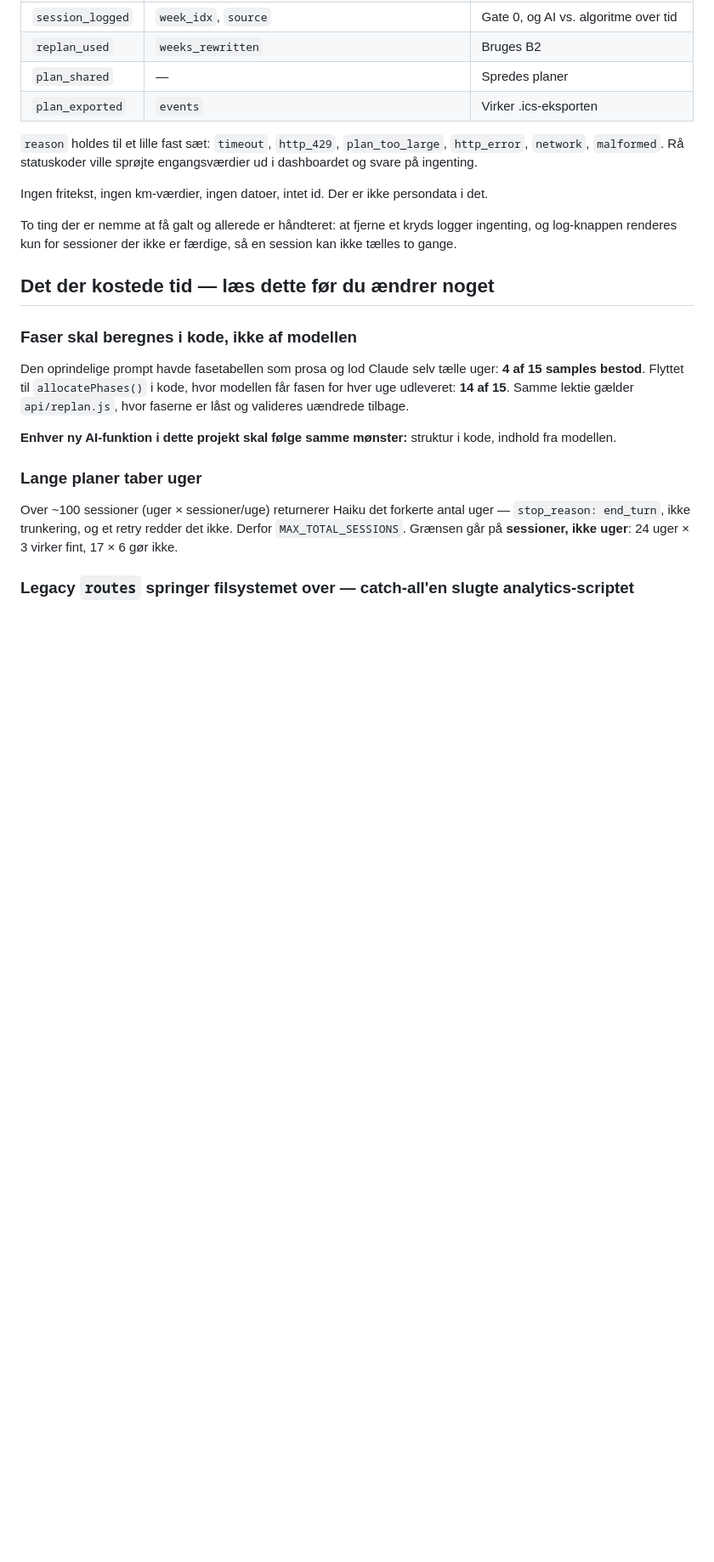
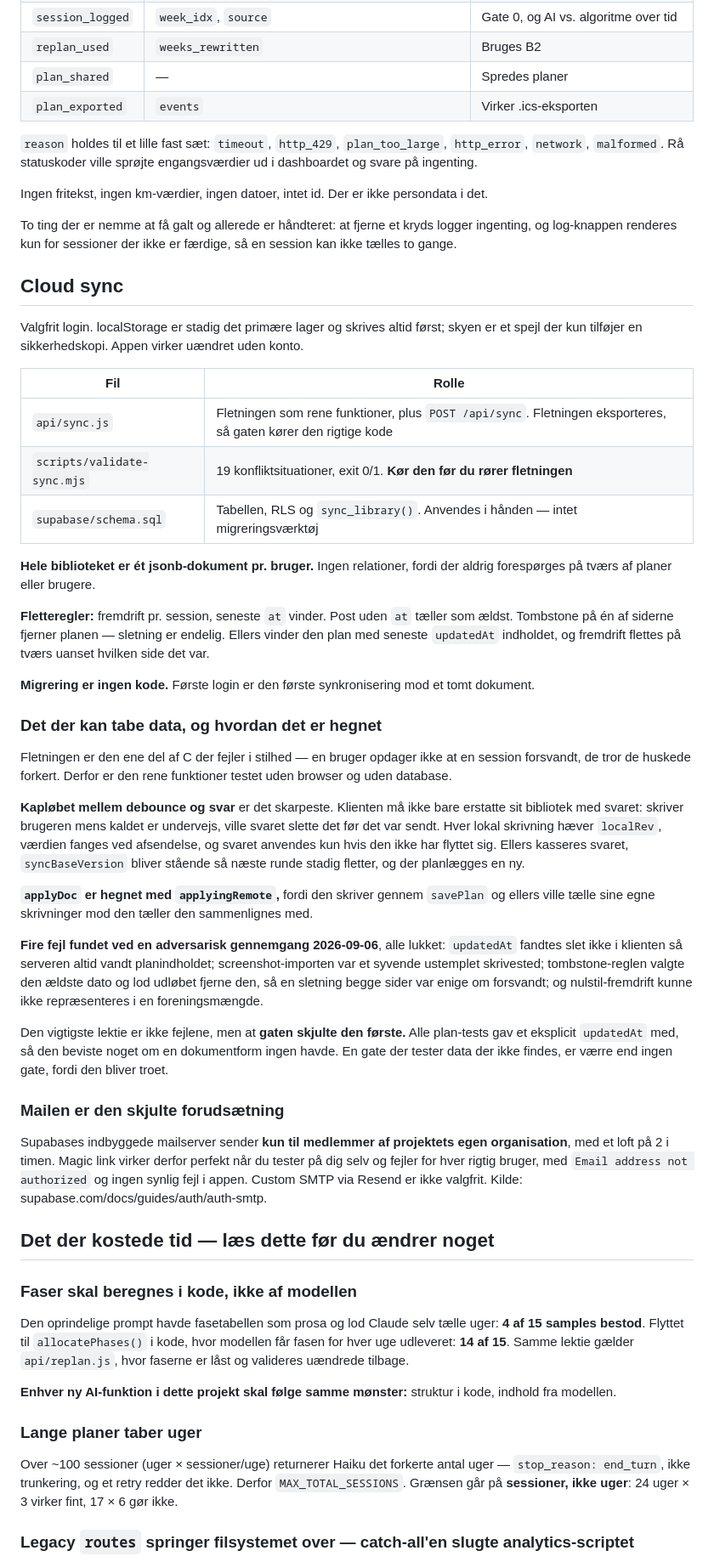
Before and after one commit to jcskoedt/range-finder, a Markdown page: HANDOFF.md, the part around one of its changes. Shown at 85% size. GitHub-like rendering; blank space fills up the shorter version.

```diff
--- a/HANDOFF.md
+++ b/HANDOFF.md
@@ -119,6 +120,38 @@ Vercel Web Analytics, cookieless. Shim og script-tag ligger øverst i `<body>`;
 Ingen fritekst, ingen km-værdier, ingen datoer, intet id. Der er ikke persondata i det.
 
 To ting der er nemme at få galt og allerede er håndteret: at fjerne et kryds logger ingenting, og log-knappen renderes kun for sessioner der ikke er færdige, så en session kan ikke tælles to gange.
+
+## Cloud sync
+
+Valgfrit login. localStorage er stadig det primære lager og skrives altid først; skyen er et spejl der kun tilføjer en sikkerhedskopi. Appen virker uændret uden konto.
+
+| Fil | Rolle |
+|---|---|
+| `api/sync.js` | Fletningen som rene funktioner, plus `POST /api/sync`. Fletningen eksporteres, så gaten kører den rigtige kode |
+| `scripts/validate-sync.mjs` | 19 konfliktsituationer, exit 0/1. **Kør den før du rører fletningen** |
+| `supabase/schema.sql` | Tabellen, RLS og `sync_library()`. Anvendes i hånden — intet migreringsværktøj |
+
+**Hele biblioteket er ét jsonb-dokument pr. bruger.** Ingen relationer, fordi der aldrig forespørges på tværs af planer eller brugere.
+
+**Fletteregler:** fremdrift pr. session, seneste `at` vinder. Post uden `at` tæller som ældst. Tombstone på én af siderne fjerner planen — sletning er endelig. Ellers vinder den plan med seneste `updatedAt` indholdet, og fremdrift flettes på tværs uanset hvilken side det var.
+
+**Migrering er ingen kode.** Første login er den første synkronisering mod et tomt dokument.
+
+### Det der kan tabe data, og hvordan det er hegnet
+
+Fletningen er den ene del af C der fejler i stilhed — en bruger opdager ikke at en session forsvandt, de tror de huskede forkert. Derfor er den rene funktioner testet uden browser og uden database.
+
+**Kapløbet mellem debounce og svar** er det skarpeste. Klienten må ikke bare erstatte sit bibliotek med svaret: skriver brugeren mens kaldet er undervejs, ville svaret slette det før det var sendt. Hver lokal skrivning hæver `localRev`, værdien fanges ved afsendelse, og svaret anvendes kun hvis den ikke har flyttet sig. Ellers kasseres svaret, `syncBaseVersion` bliver stående så næste runde stadig fletter, og der planlægges en ny.
+
+**`applyDoc` er hegnet med `applyingRemote`,** fordi den skriver gennem `savePlan` og ellers ville tælle sine egne skrivninger mod den tæller den sammenlignes med.
+
+**Fire fejl fundet ved en adversarisk gennemgang 2026-09-06**, alle lukket: `updatedAt` fandtes slet ikke i klienten så serveren altid vandt planindholdet; screenshot-importen var et syvende ustemplet skrivested; tombstone-reglen valgte den ældste dato og lod udløbet fjerne den, så en sletning begge sider var enige om forsvandt; og nulstil-fremdrift kunne ikke repræsenteres i en foreningsmængde.
+
+Den vigtigste lektie er ikke fejlene, men at **gaten skjulte den første.** Alle plan-tests gav et eksplicit `updatedAt` med, så den beviste noget om en dokumentform ingen havde. En gate der tester data der ikke findes, er værre end ingen gate, fordi den bliver troet.
+
+### Mailen er den skjulte forudsætning
+
+Supabases indbyggede mailserver sender **kun til medlemmer af projektets egen organisation**, med et loft på 2 i timen. Magic link virker derfor perfekt når du tester på dig selv og fejler for hver rigtig bruger, med `Email address not authorized` og ingen synlig fejl i appen. Custom SMTP via Resend er ikke valgfrit. Kilde: supabase.com/docs/guides/auth/auth-smtp.
 
 ## Det der kostede tid — læs dette før du ændrer noget
 
```
Also changed, not shown: other parts of HANDOFF.md (+1 -0 lines), TODOS.md (+6 -5 lines).
